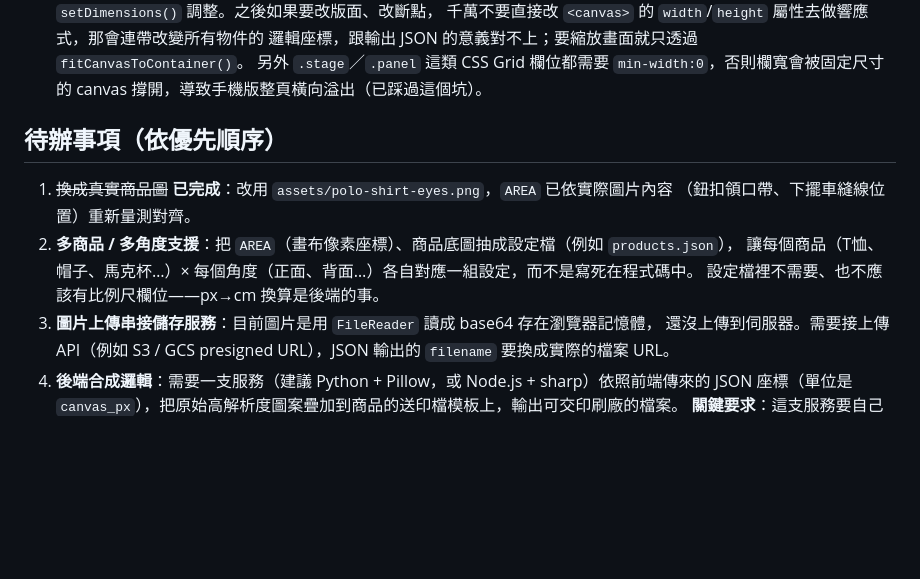
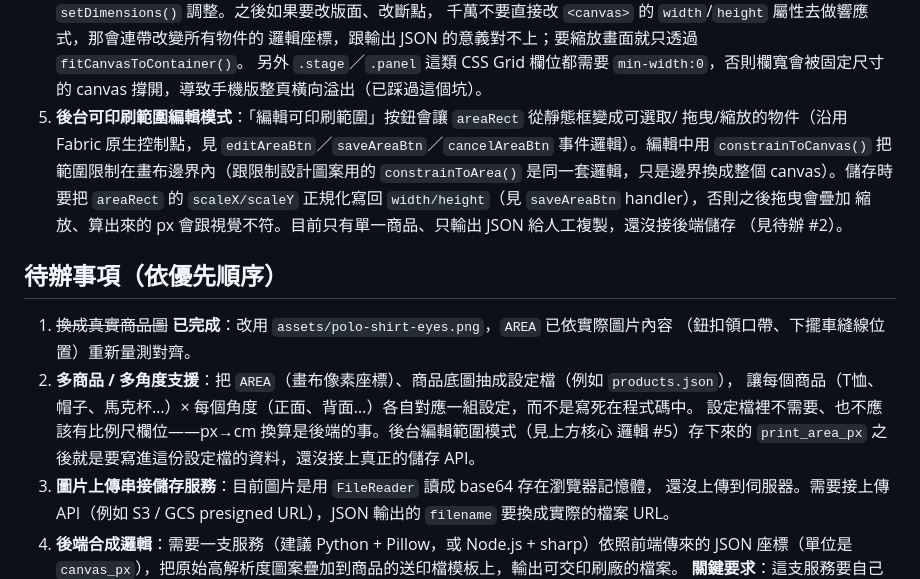
Before and after one commit to yiyen1030/custom-cloth-print, a Markdown page: CLAUDE.md, the part around the change. Drawn GitHub-style; blank space fills up the shorter version.

Commit message:
更新 CLAUDE.md：記錄後台可印刷範圍編輯模式
Co-Authored-By: Claude Sonnet 5 <noreply@anthropic.com>

```diff
--- a/CLAUDE.md
+++ b/CLAUDE.md
@@ -60,6 +60,13 @@
    邏輯座標，跟輸出 JSON 的意義對不上；要縮放畫面就只透過 `fitCanvasToContainer()`。
    另外 `.stage`／`.panel` 這類 CSS Grid 欄位都需要 `min-width:0`，否則欄寬會被固定尺寸的
    canvas 撐開，導致手機版整頁橫向溢出（已踩過這個坑）。
+5. **後台可印刷範圍編輯模式**：「編輯可印刷範圍」按鈕會讓 `areaRect` 從靜態框變成可選取/
+   拖曳/縮放的物件（沿用 Fabric 原生控制點，見 `editAreaBtn`／`saveAreaBtn`／`cancelAreaBtn`
+   事件邏輯）。編輯中用 `constrainToCanvas()` 把範圍限制在畫布邊界內（跟限制設計圖案用的
+   `constrainToArea()` 是同一套邏輯，只是邊界換成整個 canvas）。儲存時要把 `areaRect` 的
+   `scaleX/scaleY` 正規化寫回 `width/height`（見 `saveAreaBtn` handler），否則之後拖曳會疊加
+   縮放、算出來的 px 會跟視覺不符。目前只有單一商品、只輸出 JSON 給人工複製，還沒接後端儲存
+   （見待辦 #2）。
 
 ## 待辦事項（依優先順序）
 
@@ -67,7 +74,8 @@
    （鈕扣領口帶、下擺車縫線位置）重新量測對齊。
 2. **多商品 / 多角度支援**：把 `AREA`（畫布像素座標）、商品底圖抽成設定檔（例如 `products.json`），
    讓每個商品（T恤、帽子、馬克杯…）× 每個角度（正面、背面…）各自對應一組設定，而不是寫死在程式碼中。
-   設定檔裡不需要、也不應該有比例尺欄位——px→cm 換算是後端的事。
+   設定檔裡不需要、也不應該有比例尺欄位——px→cm 換算是後端的事。後台編輯範圍模式（見上方核心
+   邏輯 #5）存下來的 `print_area_px` 之後就是要寫進這份設定檔的資料，還沒接上真正的儲存 API。
 3. **圖片上傳串接儲存服務**：目前圖片是用 `FileReader` 讀成 base64 存在瀏覽器記憶體，
    還沒上傳到伺服器。需要接上傳 API（例如 S3 / GCS presigned URL），JSON 輸出的 `filename`
    要換成實際的檔案 URL。
```
